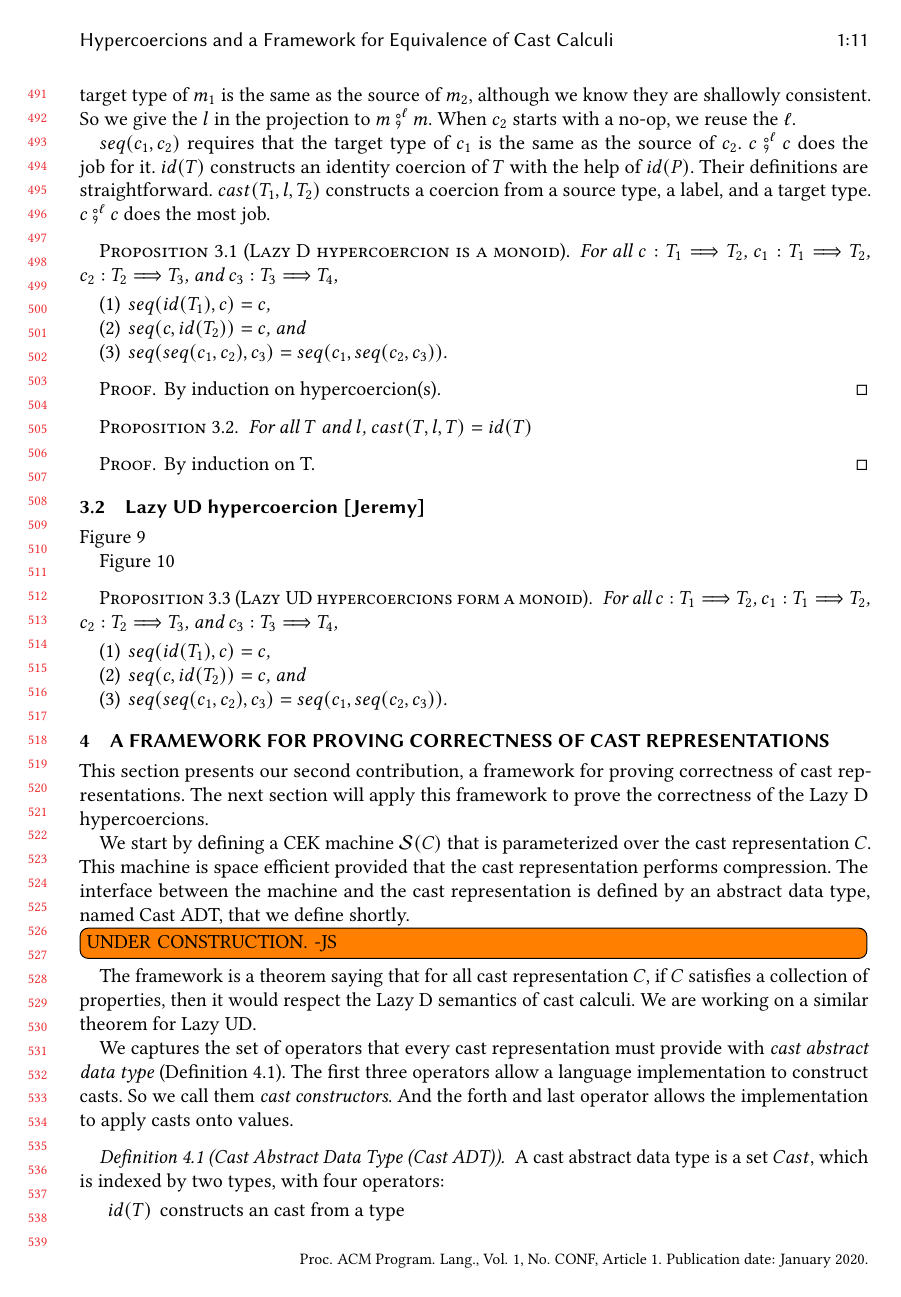
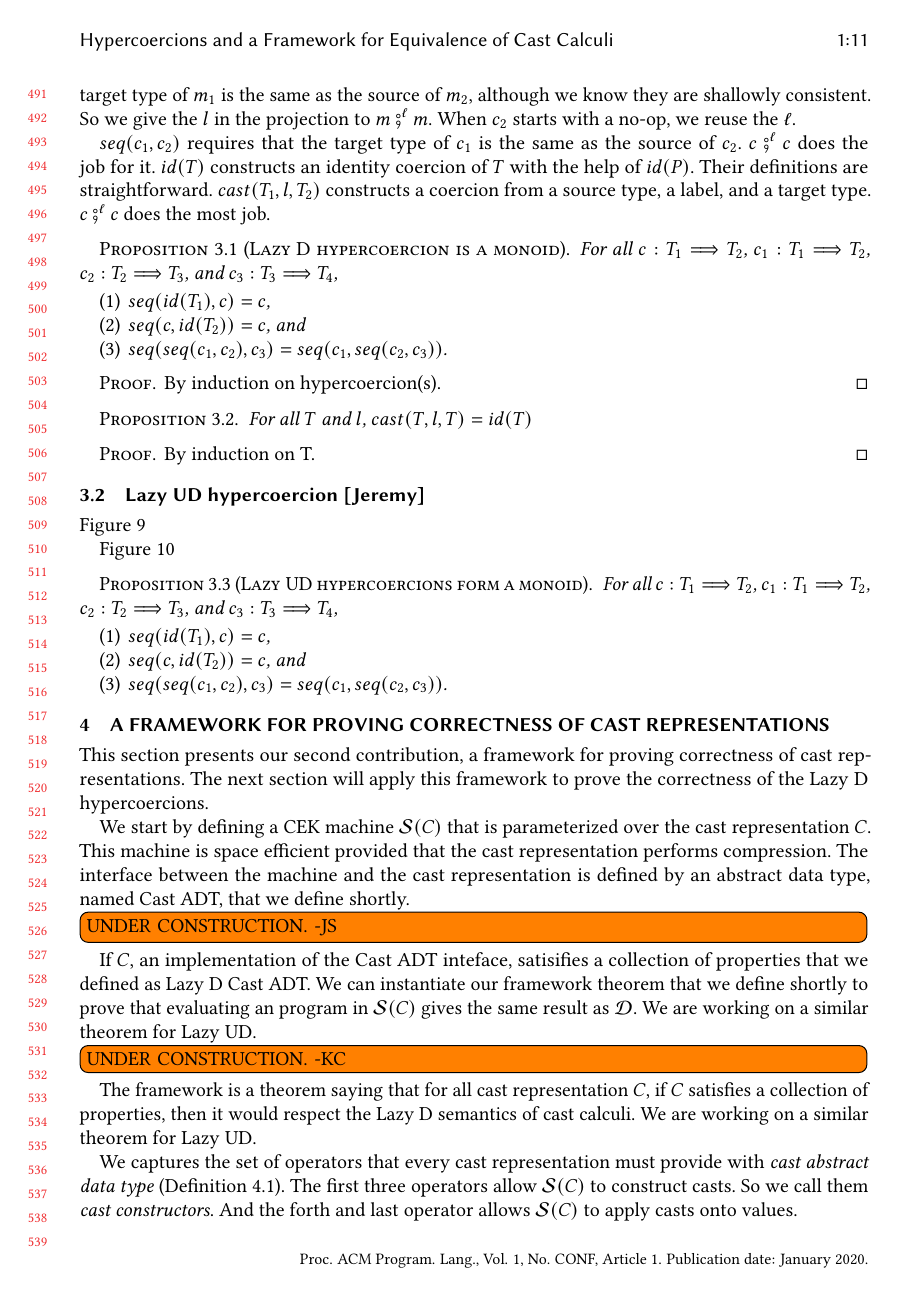
Before and after one commit to LuKC1024/hypercoercion-and-framework-wgt2020, a LaTeX paper (paper.tex): page 11 of 19. Compiled offline with pdfLaTeX.

Commit message:
one more para in 4.0

```diff
--- a/paper.tex
+++ b/paper.tex
@@ -1834,6 +1834,14 @@ by an abstract data type, named Cast ADT, that we define shortly.
 
 \todo[inline]{UNDER CONSTRUCTION. -JS}
 
+If $C$, an implementation of the Cast ADT inteface, satisifies a collection of
+properties that we defined as Lazy D Cast ADT. We can instantiate our framework
+theorem that we define shortly to prove that evaluating an program in
+\effCEK{C} gives the same result as \ineffCEKD. We are working on a
+similar theorem for \lazyUD{}.
+
+\todo[inline]{UNDER CONSTRUCTION. -KC}
+
 
 
 The framework is a theorem saying that for all cast representation $C
@@ -1847,9 +1855,9 @@ similar theorem for \lazyUD{}.
 
 We captures the set of operators that every cast representation must provide
 with \emph{cast abstract data type} (Definition~\ref{def:cast-rep}).
-The first three operators allow a language implementation to construct casts.
+The first three operators allow \effCEK{C} to construct casts.
 So we call them \textit{cast constructors}. And the forth and last operator
-allows the implementation to apply casts onto values.
+allows \effCEK{C} to apply casts onto values.
 
 \begin{definition}[Cast Abstract Data Type (Cast ADT)]
 	\label{def:cast-rep}
```
